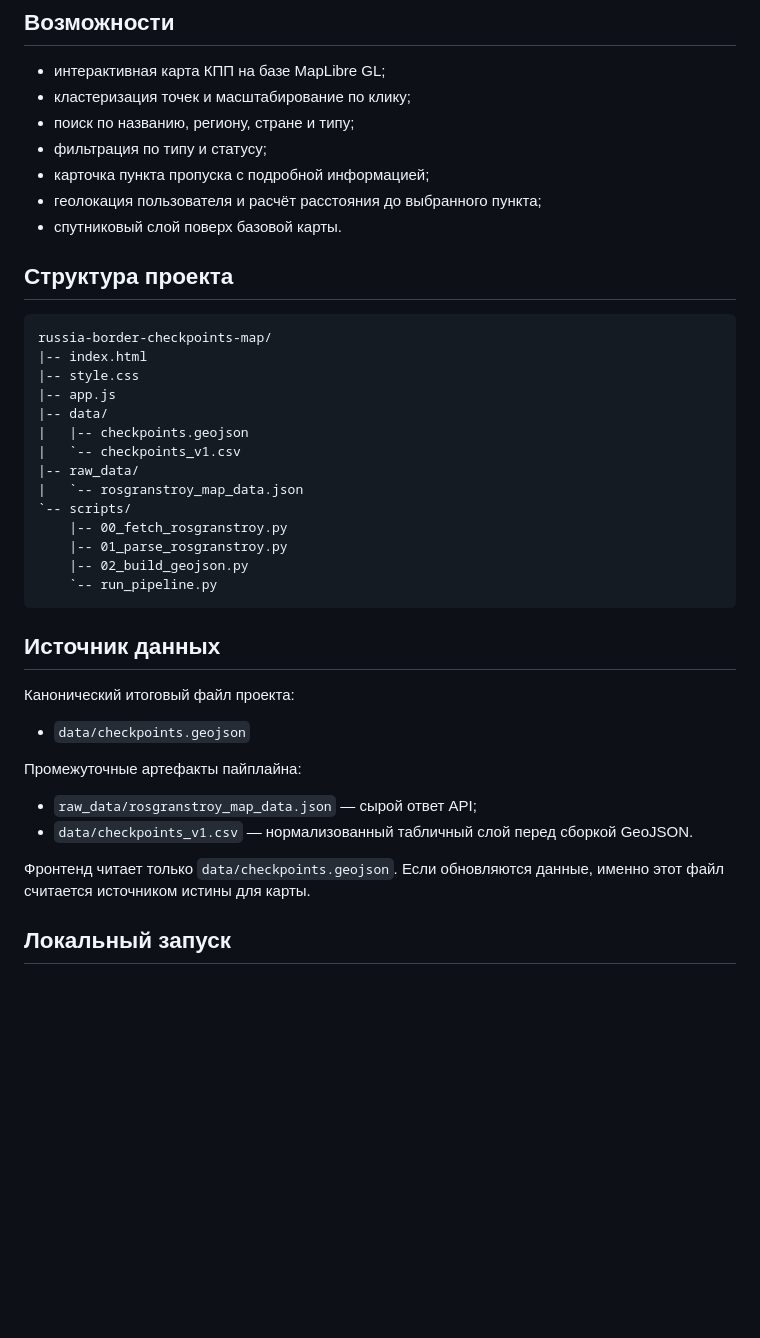
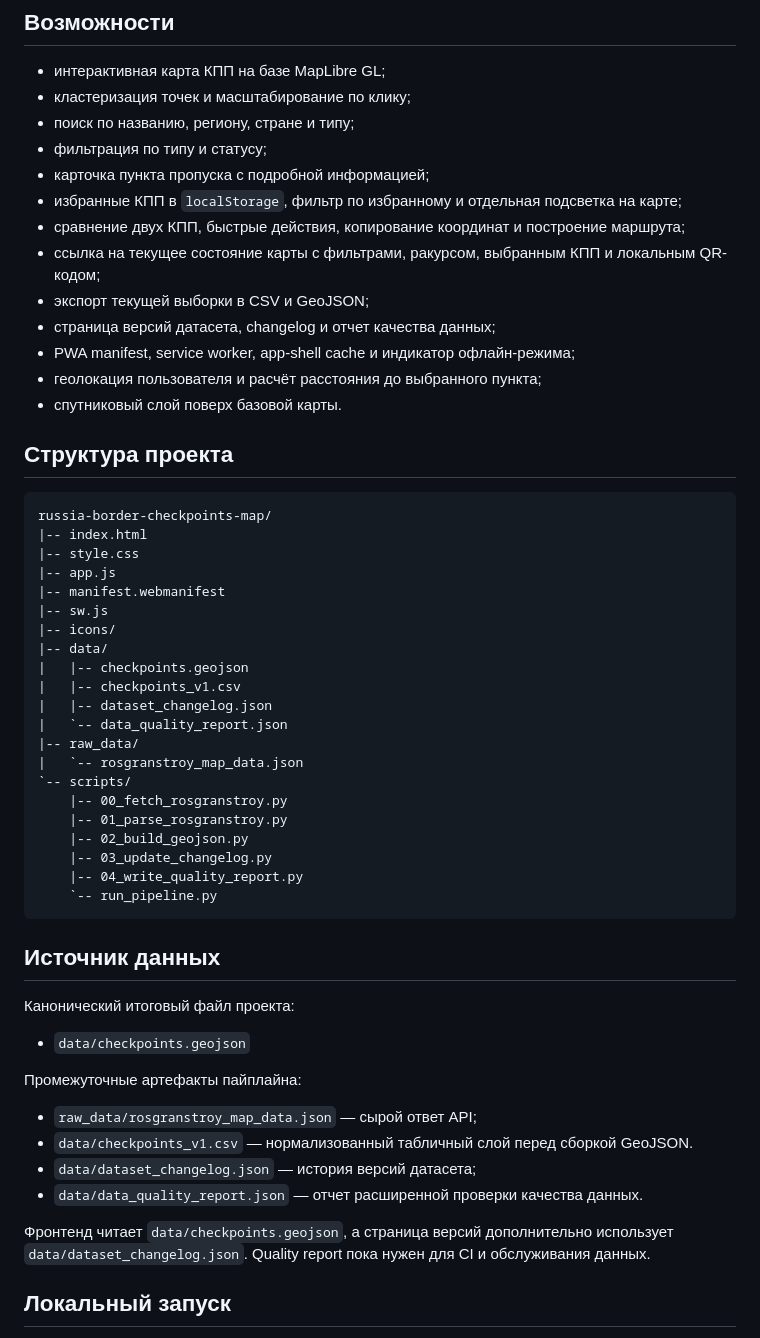
Before and after one commit to IngannamorteScienceDev/russia-border-checkpoints-map, a Markdown page: README.md, the part around one of its changes. Rendered like a GitHub page; blank space fills up the shorter version.

````diff
--- a/README.md
+++ b/README.md
@@ -22,6 +22,12 @@
 - поиск по названию, региону, стране и типу;
 - фильтрация по типу и статусу;
 - карточка пункта пропуска с подробной информацией;
+- избранные КПП в `localStorage`, фильтр по избранному и отдельная подсветка на карте;
+- сравнение двух КПП, быстрые действия, копирование координат и построение маршрута;
+- ссылка на текущее состояние карты с фильтрами, ракурсом, выбранным КПП и локальным QR-кодом;
+- экспорт текущей выборки в CSV и GeoJSON;
+- страница версий датасета, changelog и отчет качества данных;
+- PWA manifest, service worker, app-shell cache и индикатор офлайн-режима;
 - геолокация пользователя и расчёт расстояния до выбранного пункта;
 - спутниковый слой поверх базовой карты.
 
@@ -32,15 +38,22 @@ russia-border-checkpoints-map/
 |-- index.html
 |-- style.css
 |-- app.js
+|-- manifest.webmanifest
+|-- sw.js
+|-- icons/
 |-- data/
 |   |-- checkpoints.geojson
-|   `-- checkpoints_v1.csv
+|   |-- checkpoints_v1.csv
+|   |-- dataset_changelog.json
+|   `-- data_quality_report.json
 |-- raw_data/
 |   `-- rosgranstroy_map_data.json
 `-- scripts/
     |-- 00_fetch_rosgranstroy.py
     |-- 01_parse_rosgranstroy.py
     |-- 02_build_geojson.py
+    |-- 03_update_changelog.py
+    |-- 04_write_quality_report.py
     `-- run_pipeline.py
 ```
 
@@ -54,8 +67,10 @@ russia-border-checkpoints-map/
 
 - `raw_data/rosgranstroy_map_data.json` — сырой ответ API;
 - `data/checkpoints_v1.csv` — нормализованный табличный слой перед сборкой GeoJSON.
+- `data/dataset_changelog.json` — история версий датасета;
+- `data/data_quality_report.json` — отчет расширенной проверки качества данных.
 
-Фронтенд читает только `data/checkpoints.geojson`. Если обновляются данные, именно этот файл считается источником истины для карты.
+Фронтенд читает `data/checkpoints.geojson`, а страница версий дополнительно использует `data/dataset_changelog.json`. Quality report пока нужен для CI и обслуживания данных.
 
 ## Локальный запуск
 
````
Also changed, not shown: other parts of README.md (+34 -0 lines).
